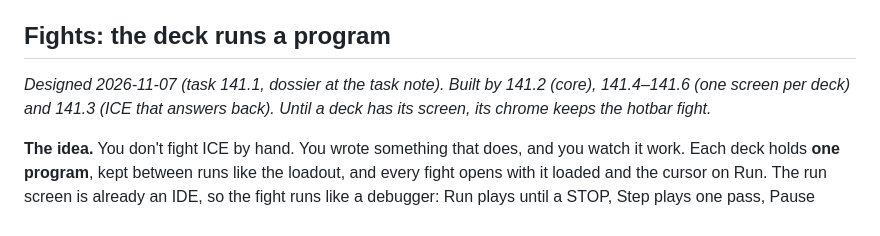
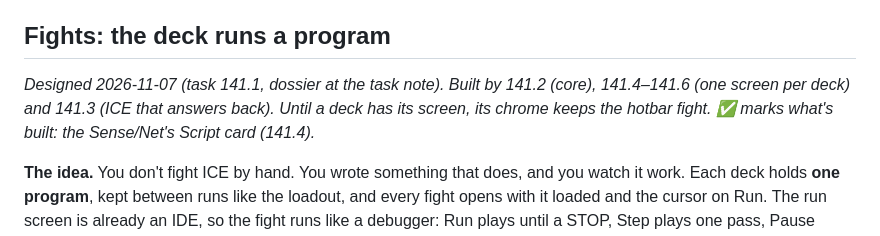
Before and after one commit to benfeltz/ninsei, a Markdown page: docs/design.md, the part around one of its changes. GitHub-like rendering.

```diff
--- a/docs/design.md
+++ b/docs/design.md
@@ -152,7 +152,7 @@ The two decks are a start. Each new one should be a new point of view, not a pal
 
 ## Fights: the deck runs a program
 
-*Designed 2026-11-07 (task 141.1, dossier at the task note). Built by 141.2 (core), 141.4–141.6 (one screen per deck) and 141.3 (ICE that answers back). Until a deck has its screen, its chrome keeps the hotbar fight.*
+*Designed 2026-11-07 (task 141.1, dossier at the task note). Built by 141.2 (core), 141.4–141.6 (one screen per deck) and 141.3 (ICE that answers back). Until a deck has its screen, its chrome keeps the hotbar fight. ✅ marks what's built: the Sense/Net's Script card (141.4).*
 
 **The idea.** You don't fight ICE by hand. You wrote something that does, and you watch it work. Each deck holds **one program**, kept between runs like the loadout, and every fight opens with it loaded and the cursor on Run. The run screen is already an IDE, so the fight runs like a debugger: Run plays until a STOP, Step plays one pass, Pause hands you the turn (the hotbar is the manual override), Continue gives it back. The program is edited in place, mid-fight if you like; what you leave is what the deck keeps. No window opens, nothing is saved by hand, and there is no library in version 1.
 
```
Also changed, not shown: other parts of docs/design.md (+1 -1 lines), README.md (+3 -2 lines), docs/architecture.md (+3 -3 lines), docs/shots/stack-fight-paperwhite.png (added), docs/shots/stack-fight-synthwave.png (added), docs/shots/stack-fight.png (deleted).
